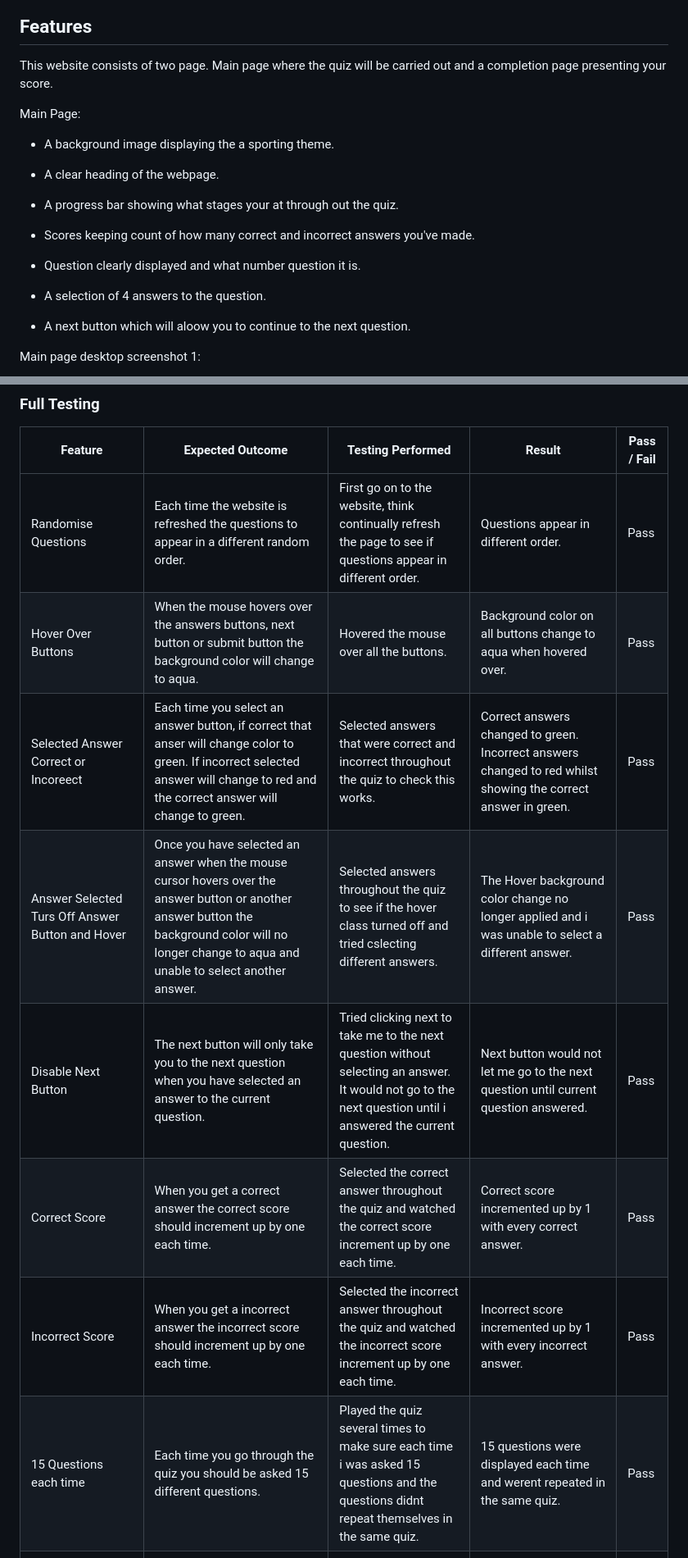
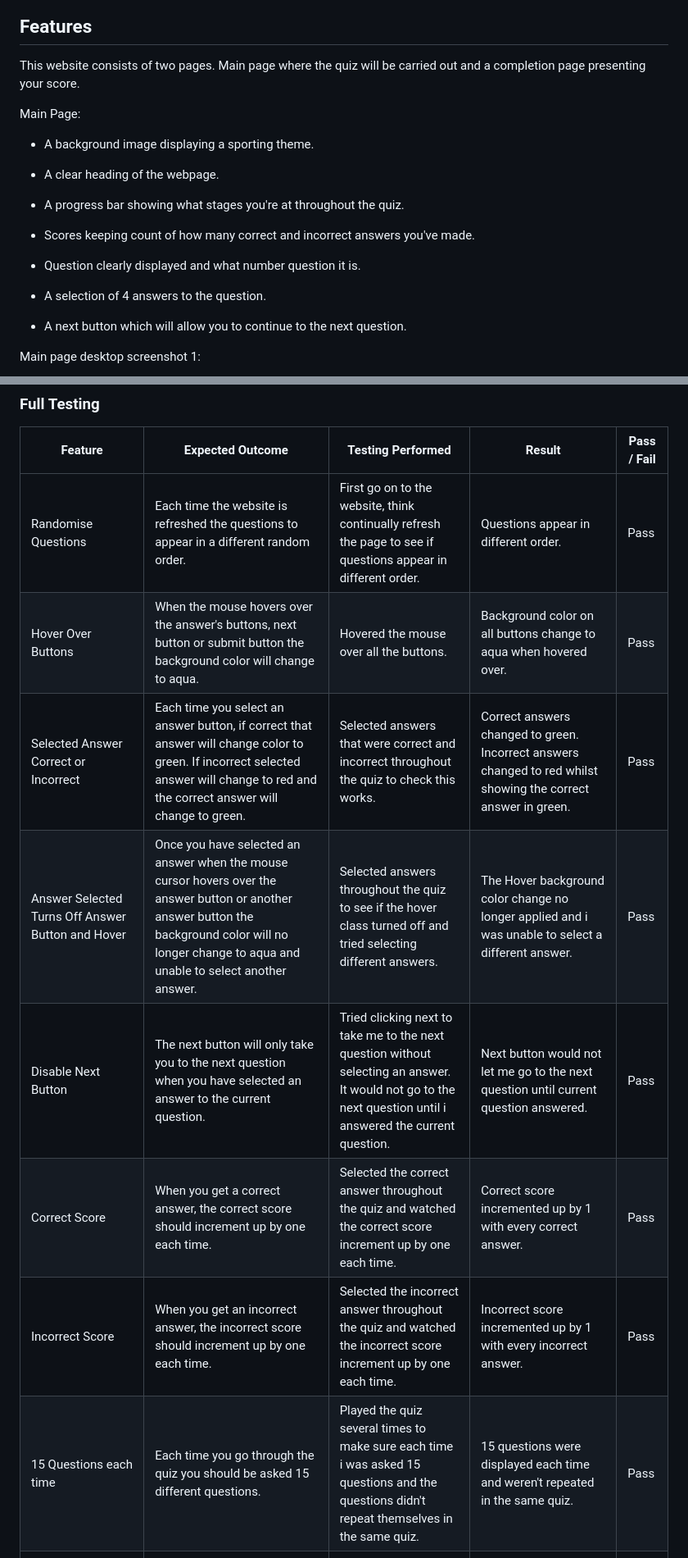
Before and after one commit to sam2829/project-2-sports-quiz, a Markdown page: README.md, 2 parts joined by grey strips. Shown at 82% size. GitHub-like rendering.

```diff
--- a/README.md
+++ b/README.md
@@ -58,15 +58,15 @@ Mobile:
 
 ## Features
 
-This website consists of two page. Main page where the quiz will be carried out and a completion page presenting your score.
+This website consists of two pages. Main page where the quiz will be carried out and a completion page presenting your score.
 
 Main Page:
 
-* A background image displaying the a sporting theme.
+* A background image displaying a sporting theme.
 
 * A clear heading of the webpage.
 
-* A progress bar showing what stages your at through out the quiz.
+* A progress bar showing what stages you're at throughout the quiz.
 
 * Scores keeping count of how many correct and incorrect answers you've made.
 
@@ -74,7 +74,7 @@ Main Page:
 
 * A selection of 4 answers to the question.
 
-* A next button which will aloow you to continue to the next question.
+* A next button which will allow you to continue to the next question.
 
 Main page desktop screenshot 1:
 
@@ -184,11 +184,11 @@ Quiz complete page mobile screenshot:
 | Feature | Expected Outcome | Testing Performed | Result | Pass / Fail |
 |---|---|---|---|---|
 | Randomise Questions | Each time the website is refreshed the questions to appear in a different random order. | First go on to the website, think continually refresh the page to see if questions appear in different order. | Questions appear in different order. | Pass |
-| Hover Over Buttons | When the mouse hovers over the answers buttons, next button or submit button the background color will change to aqua. | Hovered the mouse over all the buttons. | Background color on all buttons change to aqua when hovered over. | Pass |
-| Selected Answer Correct or Incoreect | Each time you select an answer button, if correct that anser will change color to green. If incorrect selected answer will change to red and the correct answer will change to green. | Selected answers that were correct and incorrect throughout the quiz to check this works. | Correct answers changed to green. Incorrect answers changed to red whilst showing the correct answer in green. | Pass |
-| Answer Selected Turs Off Answer Button and Hover | Once you have selected an answer when the mouse cursor hovers over the answer button or another answer button the background color will no longer change to aqua and unable to select another answer. | Selected answers throughout the quiz to see if the hover class turned off and tried cslecting different answers. | The Hover background color change no longer applied and i was unable to select a different answer. | Pass |
+| Hover Over Buttons | When the mouse hovers over the answer's buttons, next button or submit button the background color will change to aqua. | Hovered the mouse over all the buttons. | Background color on all buttons change to aqua when hovered over. | Pass |
+| Selected Answer Correct or Incorrect | Each time you select an answer button, if correct that answer will change color to green. If incorrect selected answer will change to red and the correct answer will change to green. | Selected answers that were correct and incorrect throughout the quiz to check this works. | Correct answers changed to green. Incorrect answers changed to red whilst showing the correct answer in green. | Pass |
+| Answer Selected Turns Off Answer Button and Hover | Once you have selected an answer when the mouse cursor hovers over the answer button or another answer button the background color will no longer change to aqua and unable to select another answer. | Selected answers throughout the quiz to see if the hover class turned off and tried selecting different answers. | The Hover background color change no longer applied and i was unable to select a different answer. | Pass |
 | Disable Next Button | The next button will only take you to the next question when you have selected an answer to the current question. | Tried clicking next to take me to the next question without selecting an answer. It would not go to the next question until i answered the current question. | Next button would not let me go to the next question until current question answered. | Pass |
-| Correct Score | When you get a correct answer the correct score should increment up by one each time. | Selected the correct answer throughout the quiz and watched the correct score increment up by one each time. | Correct score incremented up by 1 with every correct answer. | Pass |
-| Incorrect Score | When you get a incorrect answer the incorrect score should increment up by one each time. | Selected the incorrect answer throughout the quiz and watched the incorrect score increment up by one each time. | Incorrect score incremented up by 1 with every incorrect answer. | Pass |
-| 15 Questions each time | Each time you go through the quiz you should be asked 15 different questions. | Played the quiz several times to make sure each time i was asked 15 questions and the questions didnt repeat themselves in the same quiz. | 15 questions were displayed each time and werent repeated in the same quiz. | Pass |
+| Correct Score | When you get a correct answer, the correct score should increment up by one each time. | Selected the correct answer throughout the quiz and watched the correct score increment up by one each time. | Correct score incremented up by 1 with every correct answer. | Pass |
+| Incorrect Score | When you get an incorrect answer, the incorrect score should increment up by one each time. | Selected the incorrect answer throughout the quiz and watched the incorrect score increment up by one each time. | Incorrect score incremented up by 1 with every incorrect answer. | Pass |
+| 15 Questions each time | Each time you go through the quiz you should be asked 15 different questions. | Played the quiz several times to make sure each time i was asked 15 questions and the questions didn't repeat themselves in the same quiz. | 15 questions were displayed each time and weren't repeated in the same quiz. | Pass |
 | Progress Bar | Progress bar fills up as you make your way through the quiz and is full on completion. | Played the quiz several times and looked for progress bar to make its way to full. | Progress bar begins empty and fills up with every question, up to full when quiz is complete. | Pass |
```
Also changed, not shown: other parts of README.md (+16 -16 lines).
